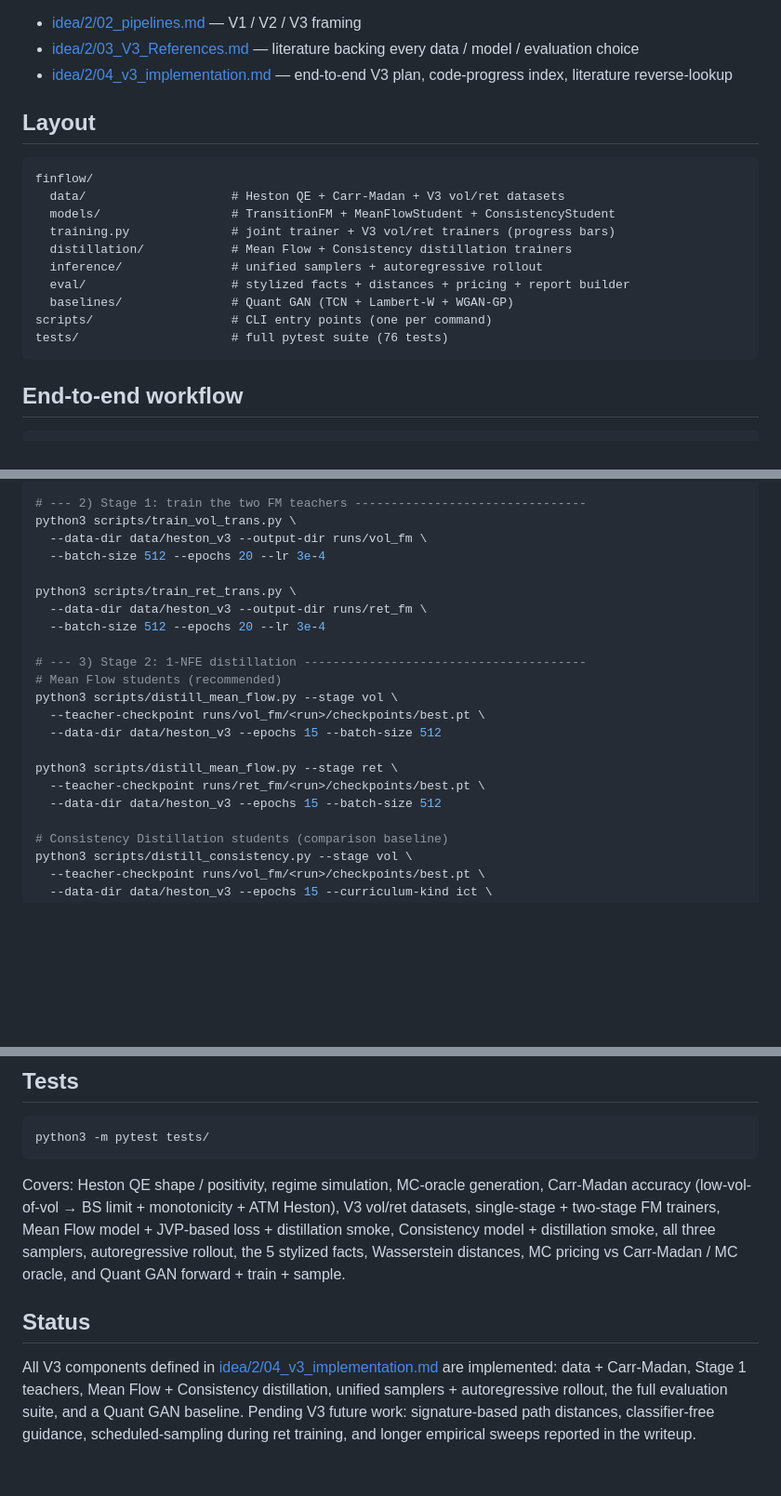
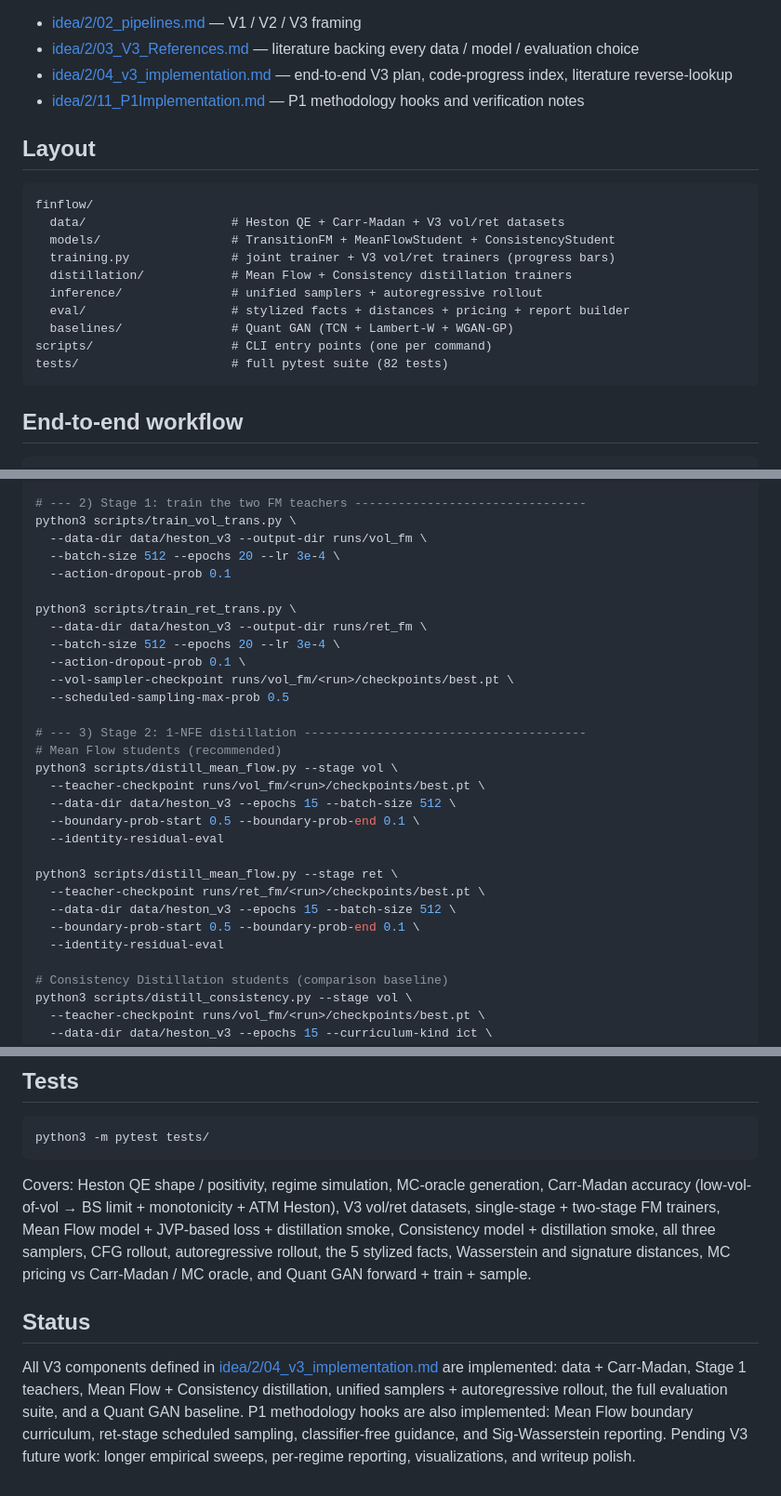
Before and after one commit to ValkyrieNox/Heston-Model, a Markdown page: README.md, 3 parts joined by grey strips. Shown at 93% size. Rendered like a GitHub page; blank space fills up the shorter version.

Commit message:
docs: document P1 implementation and validation

````diff
--- a/README.md
+++ b/README.md
@@ -21,6 +21,8 @@ Design docs:
   data / model / evaluation choice
 - [idea/2/04_v3_implementation.md](idea/2/04_v3_implementation.md) — end-to-end V3
   plan, code-progress index, literature reverse-lookup
+- [idea/2/11_P1Implementation.md](idea/2/11_P1Implementation.md) — P1
+  methodology hooks and verification notes
 
 ## Layout
 
@@ -34,7 +36,7 @@ finflow/
   eval/                    # stylized facts + distances + pricing + report builder
   baselines/               # Quant GAN (TCN + Lambert-W + WGAN-GP)
 scripts/                   # CLI entry points (one per command)
-tests/                     # full pytest suite (76 tests)
+tests/                     # full pytest suite (82 tests)
 ```
 
 ## End-to-end workflow
@@ -54,21 +56,29 @@ python3 scripts/price_heston_grid.py \
 # --- 2) Stage 1: train the two FM teachers --------------------------------
 python3 scripts/train_vol_trans.py \
   --data-dir data/heston_v3 --output-dir runs/vol_fm \
-  --batch-size 512 --epochs 20 --lr 3e-4
+  --batch-size 512 --epochs 20 --lr 3e-4 \
+  --action-dropout-prob 0.1
 
 python3 scripts/train_ret_trans.py \
   --data-dir data/heston_v3 --output-dir runs/ret_fm \
-  --batch-size 512 --epochs 20 --lr 3e-4
+  --batch-size 512 --epochs 20 --lr 3e-4 \
+  --action-dropout-prob 0.1 \
+  --vol-sampler-checkpoint runs/vol_fm/<run>/checkpoints/best.pt \
+  --scheduled-sampling-max-prob 0.5
 
 # --- 3) Stage 2: 1-NFE distillation ---------------------------------------
 # Mean Flow students (recommended)
 python3 scripts/distill_mean_flow.py --stage vol \
   --teacher-checkpoint runs/vol_fm/<run>/checkpoints/best.pt \
-  --data-dir data/heston_v3 --epochs 15 --batch-size 512
+  --data-dir data/heston_v3 --epochs 15 --batch-size 512 \
+  --boundary-prob-start 0.5 --boundary-prob-end 0.1 \
+  --identity-residual-eval
 
 python3 scripts/distill_mean_flow.py --stage ret \
   --teacher-checkpoint runs/ret_fm/<run>/checkpoints/best.pt \
-  --data-dir data/heston_v3 --epochs 15 --batch-size 512
+  --data-dir data/heston_v3 --epochs 15 --batch-size 512 \
+  --boundary-prob-start 0.5 --boundary-prob-end 0.1 \
+  --identity-residual-eval
 
 # Consistency Distillation students (comparison baseline)
 python3 scripts/distill_consistency.py --stage vol \
@@ -168,8 +180,9 @@ Carr-Madan accuracy
 (low-vol-of-vol → BS limit + monotonicity + ATM Heston), V3 vol/ret datasets,
 single-stage + two-stage FM trainers, Mean Flow model + JVP-based loss +
 distillation smoke, Consistency model + distillation smoke, all three samplers,
-autoregressive rollout, the 5 stylized facts, Wasserstein distances, MC pricing
-vs Carr-Madan / MC oracle, and Quant GAN forward + train + sample.
+CFG rollout, autoregressive rollout, the 5 stylized facts, Wasserstein and
+signature distances, MC pricing vs Carr-Madan / MC oracle, and Quant GAN
+forward + train + sample.
 
 ## Status
 
@@ -177,6 +190,7 @@ All V3 components defined in
 [idea/2/04_v3_implementation.md](idea/2/04_v3_implementation.md) are implemented:
 data + Carr-Madan, Stage 1 teachers, Mean Flow + Consistency distillation,
 unified samplers + autoregressive rollout, the full evaluation suite, and a
-Quant GAN baseline. Pending V3 future work: signature-based path distances,
-classifier-free guidance, scheduled-sampling during ret training, and longer
-empirical sweeps reported in the writeup.
+Quant GAN baseline. P1 methodology hooks are also implemented: Mean Flow
+boundary curriculum, ret-stage scheduled sampling, classifier-free guidance,
+and Sig-Wasserstein reporting. Pending V3 future work: longer empirical
+sweeps, per-regime reporting, visualizations, and writeup polish.
````
Also changed, not shown: other parts of README.md (+3 -1 lines), idea/2/11_P1Implementation.md (added, +103 -0 lines), idea/2/12_P1Validation.md (added, +120 -0 lines).
